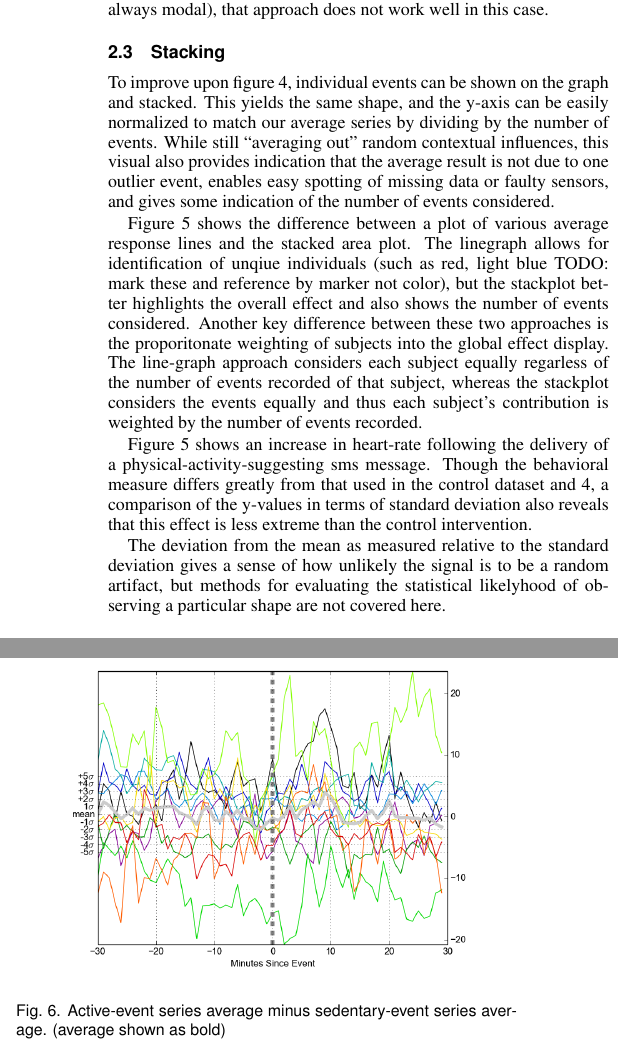
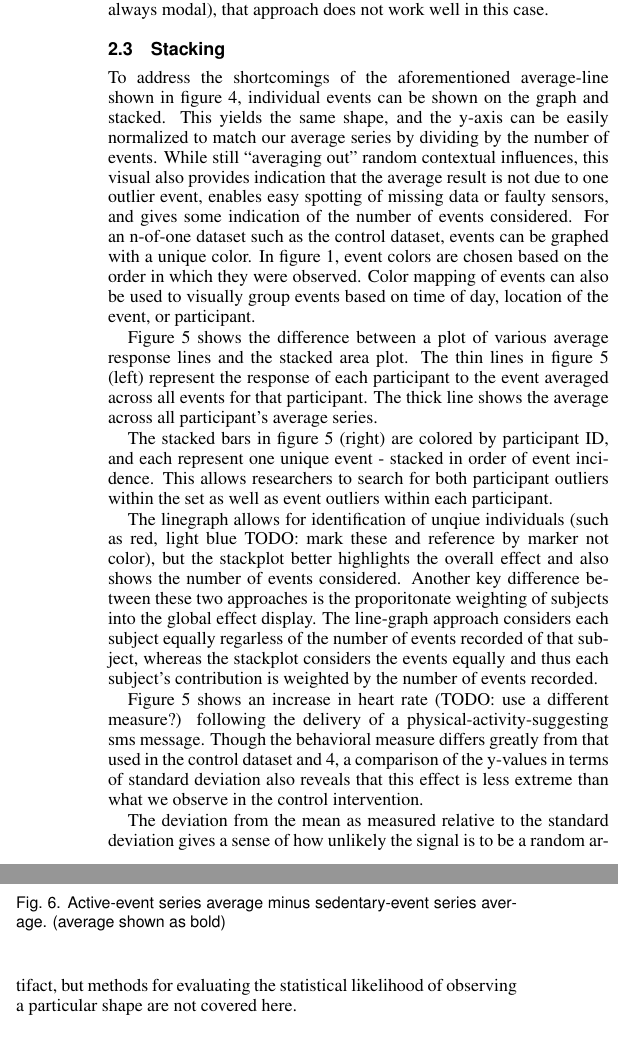
Before and after one commit to 7yl4r/interventionViz, a LaTeX document (template.tex): two parts of the columns of page 3 of 4, joined at a grey line, cut so that both start at the same text. Compiled offline with pdfLaTeX.

Commit message:
added detail on coloring of multi-particpant stack graphs

```diff
--- a/template.tex
+++ b/template.tex
@@ -246,9 +246,12 @@ Though the average line-graph makes spotting effects easy, we must be wary of ou
 This danger can be sometimes mitigated through use of median in place of mean, but since step-count does not obey a normal distribution (0 values are almost always modal), that approach does not work well in this case.
 
 \subsection{Stacking}
-To improve upon figure \ref{fig:interventionAverage}, individual events can be shown on the graph and stacked. This yields the same shape, and the y-axis can be easily normalized to match our average series by dividing by the number of events.
+To address the shortcomings of the aforementioned average-line shown in figure \ref{fig:interventionAverage}, individual events can be shown on the graph and stacked.
+This yields the same shape, and the y-axis can be easily normalized to match our average series by dividing by the number of events.
 While still “averaging out” random contextual influences, this visual also provides indication that the average result is not due to one outlier event, enables easy spotting of missing data or faulty sensors, and gives some indication of the number of events considered.
-
+For an n-of-one dataset such as the control dataset, events can be graphed with a unique color.
+In figure 1, event colors are chosen based on the order in which they were observed.
+Color mapping of events can also be used to visually group events based on time of day, location of the event, or participant.
 
 \begin{figure}
 \centering
@@ -259,13 +262,19 @@ While still “averaging out” random contextual influences, this visual also p
 \end{figure}
 
 Figure \ref{fig:knowMeCompare} shows the difference between a plot of various average response lines and the stacked area plot.
+The thin lines in figure \ref{fig:knowMeCompare} (left) represent the response of each participant to the event averaged across all events for that participant.
+The thick line shows the average across all participant’s average series.
+
+The stacked bars in figure \ref{fig:knowMeCompare} (right) are colored by participant ID, and each represent one unique event - stacked in order of event incidence.
+This allows researchers to search for both participant outliers within the set as well as event outliers within each participant.
+
 The linegraph allows for identification of unqiue individuals (such as red, light blue TODO: mark these and reference by marker not color), but the stackplot better highlights the overall effect and also shows the number of events considered.
 Another key difference between these two approaches is the proporitonate weighting of subjects into the global effect display. The line-graph approach considers each subject equally regarless of the number of events recorded of that subject, whereas the stackplot considers the events equally and thus each subject's contribution is weighted by the number of events recorded.
 
-Figure \ref{fig:knowMeCompare} shows an increase in heart-rate following the delivery of a physical-activity-suggesting sms message.
-Though the behavioral measure differs greatly from that used in the control dataset and \ref{fig:interventionAverage}, a comparison of the y-values in terms of standard deviation also reveals that this effect is less extreme than the control intervention.
+Figure \ref{fig:knowMeCompare} shows an increase in heart rate (TODO: use a different measure?) following the delivery of a physical-activity-suggesting sms message.
+Though the behavioral measure differs greatly from that used in the control dataset and \ref{fig:interventionAverage}, a comparison of the y-values in terms of standard deviation also reveals that this effect is less extreme than what we observe in the control intervention.
 
-The deviation from the mean as measured relative to the standard deviation gives a sense of how unlikely the signal is to be a random artifact, but methods for evaluating the statistical likelyhood of observing a particular shape are not covered here.
+The deviation from the mean as measured relative to the standard deviation gives a sense of how unlikely the signal is to be a random artifact, but methods for evaluating the statistical likelihood of observing a particular shape are not covered here.
 
 \subsection{Controlling for Intervention Delivery Context}
 In some cases introducing a “control event” against which to compare the experimental event can help isolate the intervention from the context in which it is delivered.
```
Also changed, not shown: template.pdf, template.tex (2 more changed lines).
